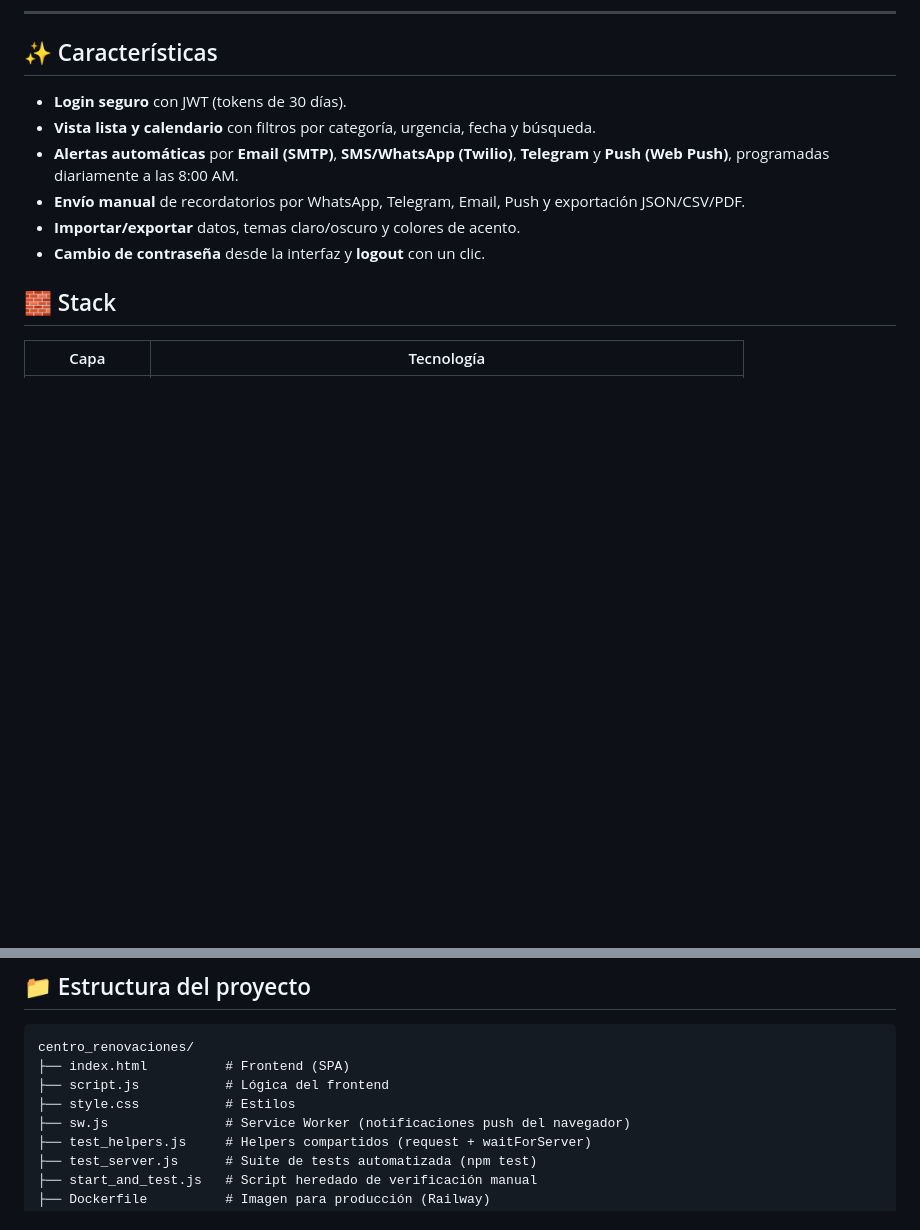
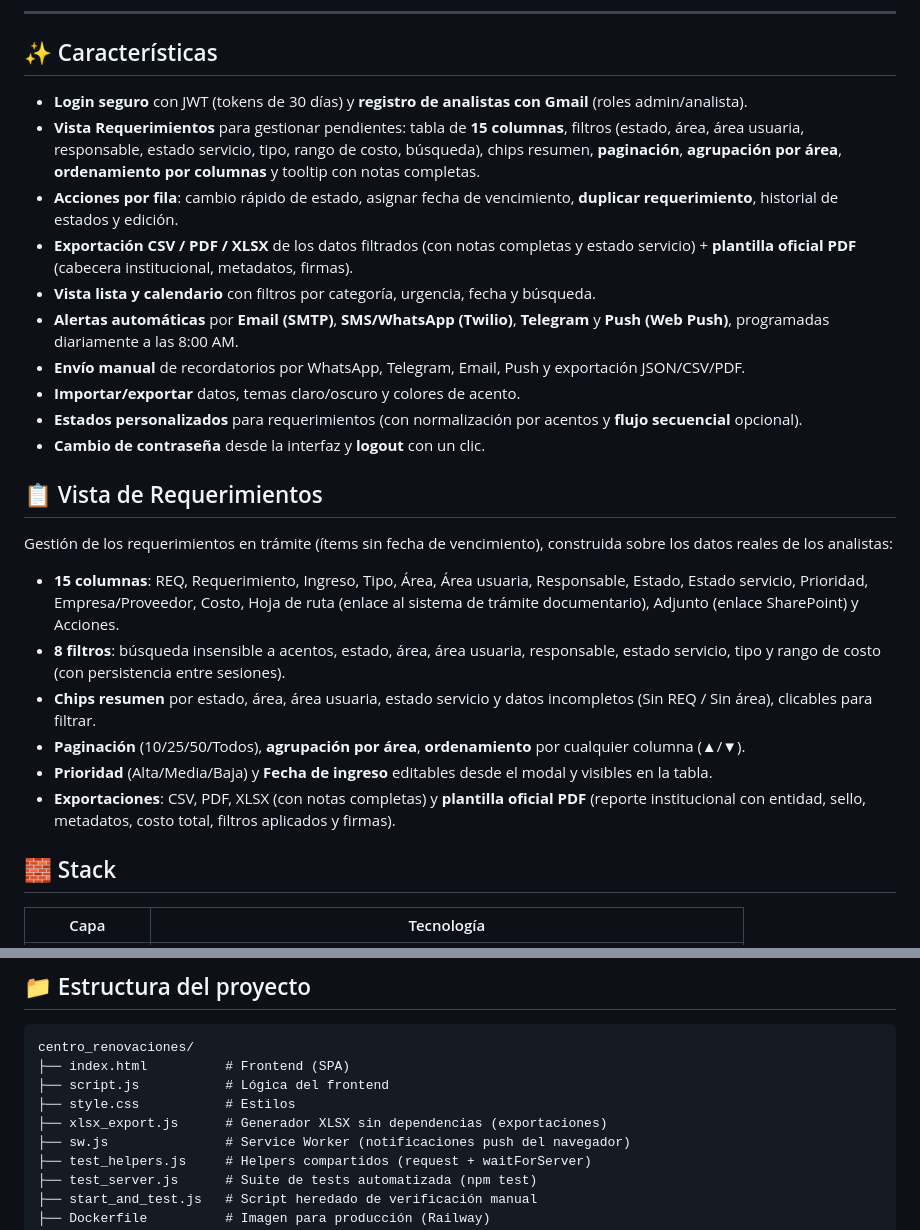
Before and after one commit to javilaelias/centro_renovaciones, a Markdown page: README.md, 2 parts joined by grey strips. Rendered like a GitHub page; blank space fills up the shorter version.

Commit message:
docs: README actualizado con la serie D completada
- Nueva seccion 'Vista de Requerimientos' (15 columnas, 8 filtros,
  chips, paginacion, agrupacion, ordenamiento, prioridad/ingreso)
- Caracteristicas: vista de requerimientos, duplicar (D5),
  plantilla oficial PDF (D6) y estados personalizados
- Estructura: agregado xlsx_export.js

```diff
--- a/README.md
+++ b/README.md
@@ -10,12 +10,27 @@ Panel centralizado para gestionar y recordar renovaciones de **dominios, SSL, ho
 
 ## ✨ Características
 
-- **Login seguro** con JWT (tokens de 30 días).
+- **Login seguro** con JWT (tokens de 30 días) y **registro de analistas con Gmail** (roles admin/analista).
+- **Vista Requerimientos** para gestionar pendientes: tabla de **15 columnas**, filtros (estado, área, área usuaria, responsable, estado servicio, tipo, rango de costo, búsqueda), chips resumen, **paginación**, **agrupación por área**, **ordenamiento por columnas** y tooltip con notas completas.
+- **Acciones por fila**: cambio rápido de estado, asignar fecha de vencimiento, **duplicar requerimiento**, historial de estados y edición.
+- **Exportación CSV / PDF / XLSX** de los datos filtrados (con notas completas y estado servicio) + **plantilla oficial PDF** (cabecera institucional, metadatos, firmas).
 - **Vista lista y calendario** con filtros por categoría, urgencia, fecha y búsqueda.
 - **Alertas automáticas** por **Email (SMTP)**, **SMS/WhatsApp (Twilio)**, **Telegram** y **Push (Web Push)**, programadas diariamente a las 8:00 AM.
 - **Envío manual** de recordatorios por WhatsApp, Telegram, Email, Push y exportación JSON/CSV/PDF.
 - **Importar/exportar** datos, temas claro/oscuro y colores de acento.
+- **Estados personalizados** para requerimientos (con normalización por acentos y **flujo secuencial** opcional).
 - **Cambio de contraseña** desde la interfaz y **logout** con un clic.
+
+## 📋 Vista de Requerimientos
+
+Gestión de los requerimientos en trámite (ítems sin fecha de vencimiento), construida sobre los datos reales de los analistas:
+
+- **15 columnas**: REQ, Requerimiento, Ingreso, Tipo, Área, Área usuaria, Responsable, Estado, Estado servicio, Prioridad, Empresa/Proveedor, Costo, Hoja de ruta (enlace al sistema de trámite documentario), Adjunto (enlace SharePoint) y Acciones.
+- **8 filtros**: búsqueda insensible a acentos, estado, área, área usuaria, responsable, estado servicio, tipo y rango de costo (con persistencia entre sesiones).
+- **Chips resumen** por estado, área, área usuaria, estado servicio y datos incompletos (Sin REQ / Sin área), clicables para filtrar.
+- **Paginación** (10/25/50/Todos), **agrupación por área**, **ordenamiento** por cualquier columna (▲/▼).
+- **Prioridad** (Alta/Media/Baja) y **Fecha de ingreso** editables desde el modal y visibles en la tabla.
+- **Exportaciones**: CSV, PDF, XLSX (con notas completas) y **plantilla oficial PDF** (reporte institucional con entidad, sello, metadatos, costo total, filtros aplicados y firmas).
 
 ## 🧱 Stack
 
@@ -34,6 +49,7 @@ centro_renovaciones/
 ├── index.html          # Frontend (SPA)
 ├── script.js           # Lógica del frontend
 ├── style.css           # Estilos
+├── xlsx_export.js      # Generador XLSX sin dependencias (exportaciones)
 ├── sw.js               # Service Worker (notificaciones push del navegador)
 ├── test_helpers.js     # Helpers compartidos (request + waitForServer)
 ├── test_server.js      # Suite de tests automatizada (npm test)
```
